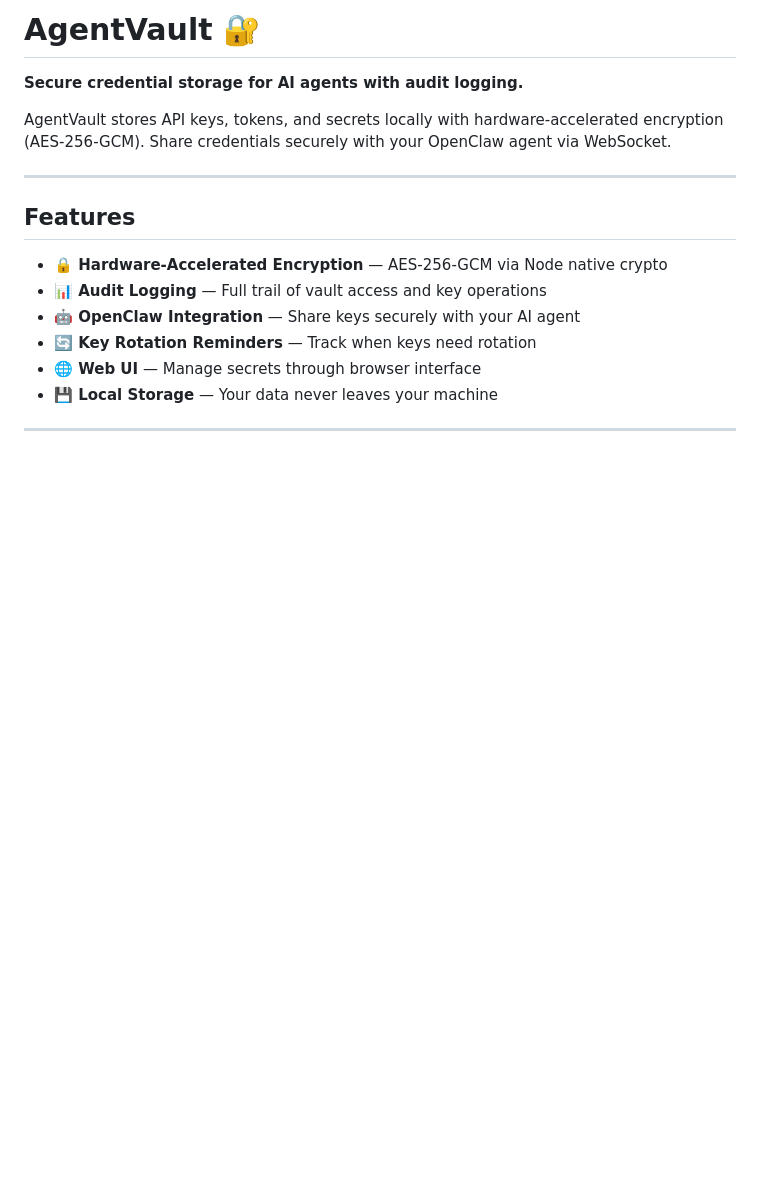
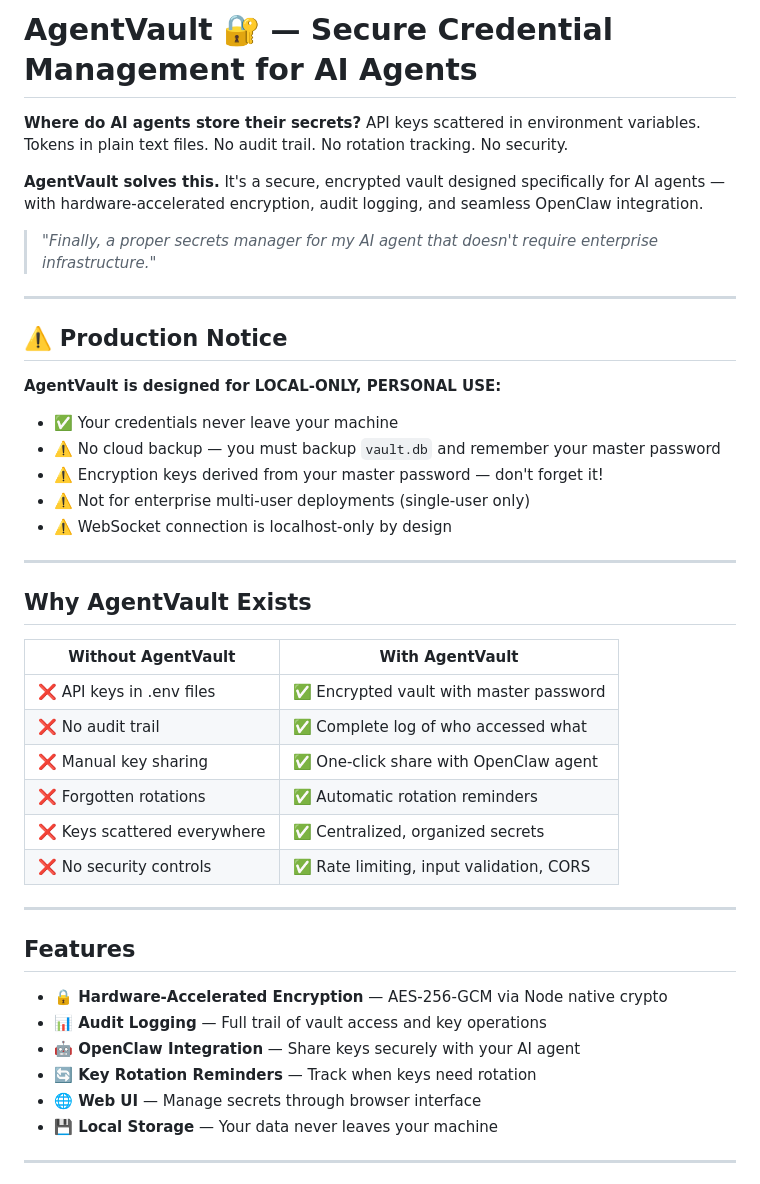
Before and after one commit to nKOxxx/AgentVault, a Markdown page: README.md, the part around one of its changes. Rendered like a GitHub page; blank space fills up the shorter version.

```diff
--- a/README.md
+++ b/README.md
@@ -1,8 +1,34 @@
-# AgentVault 🔐
+# AgentVault 🔐 — Secure Credential Management for AI Agents
 
-**Secure credential storage for AI agents with audit logging.**
+**Where do AI agents store their secrets?** API keys scattered in environment variables. Tokens in plain text files. No audit trail. No rotation tracking. No security.
 
-AgentVault stores API keys, tokens, and secrets locally with hardware-accelerated encryption (AES-256-GCM). Share credentials securely with your OpenClaw agent via WebSocket.
+**AgentVault solves this.** It's a secure, encrypted vault designed specifically for AI agents — with hardware-accelerated encryption, audit logging, and seamless OpenClaw integration.
+
+> *"Finally, a proper secrets manager for my AI agent that doesn't require enterprise infrastructure."*
+
+---
+
+## ⚠️ Production Notice
+
+**AgentVault is designed for LOCAL-ONLY, PERSONAL USE:**
+- ✅ Your credentials never leave your machine
+- ⚠️ No cloud backup — you must backup `vault.db` and remember your master password
+- ⚠️ Encryption keys derived from your master password — don't forget it!
+- ⚠️ Not for enterprise multi-user deployments (single-user only)
+- ⚠️ WebSocket connection is localhost-only by design
+
+---
+
+## Why AgentVault Exists
+
+| Without AgentVault | With AgentVault |
+|-------------------|-----------------|
+| ❌ API keys in .env files | ✅ Encrypted vault with master password |
+| ❌ No audit trail | ✅ Complete log of who accessed what |
+| ❌ Manual key sharing | ✅ One-click share with OpenClaw agent |
+| ❌ Forgotten rotations | ✅ Automatic rotation reminders |
+| ❌ Keys scattered everywhere | ✅ Centralized, organized secrets |
+| ❌ No security controls | ✅ Rate limiting, input validation, CORS |
 
 ---
 
```
Also changed, not shown: other parts of README.md (+77 -0 lines).
